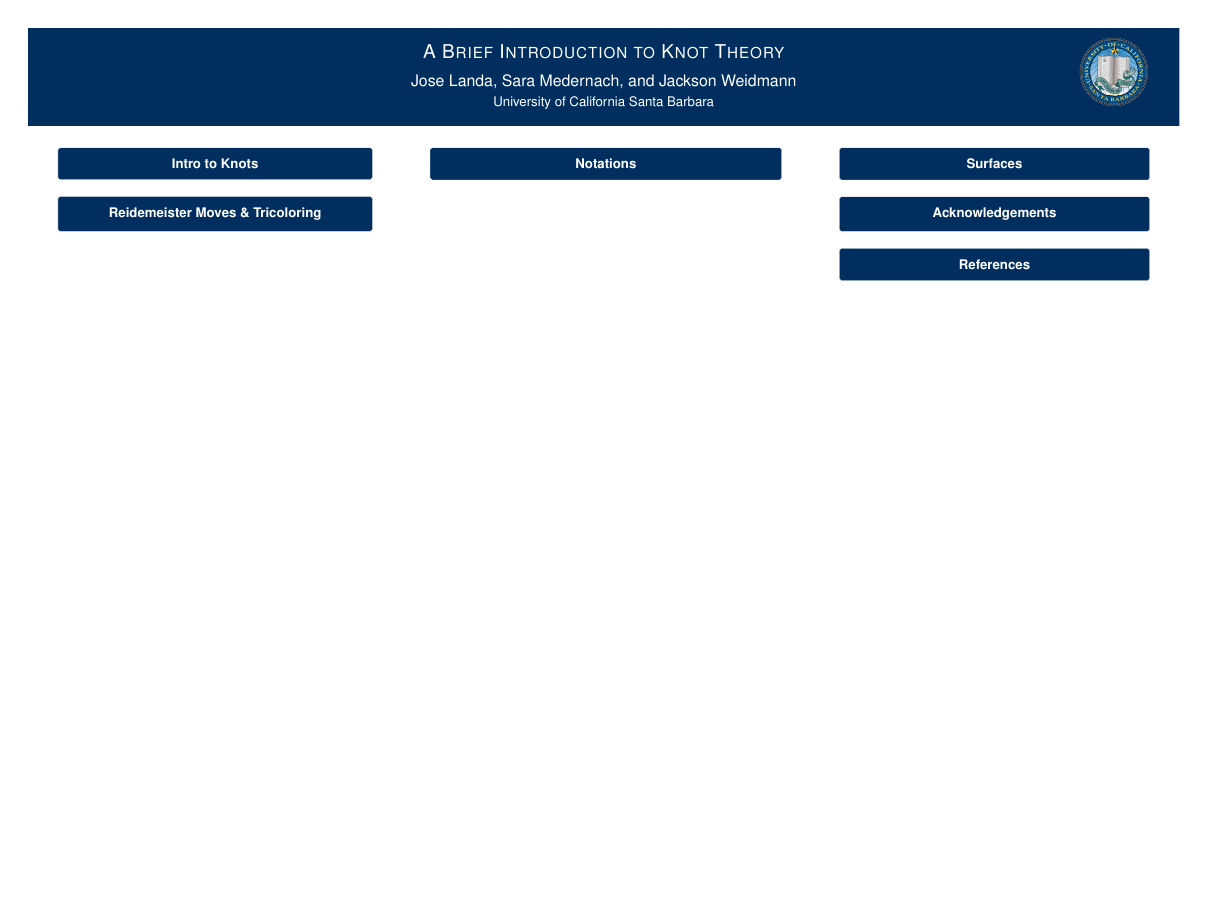
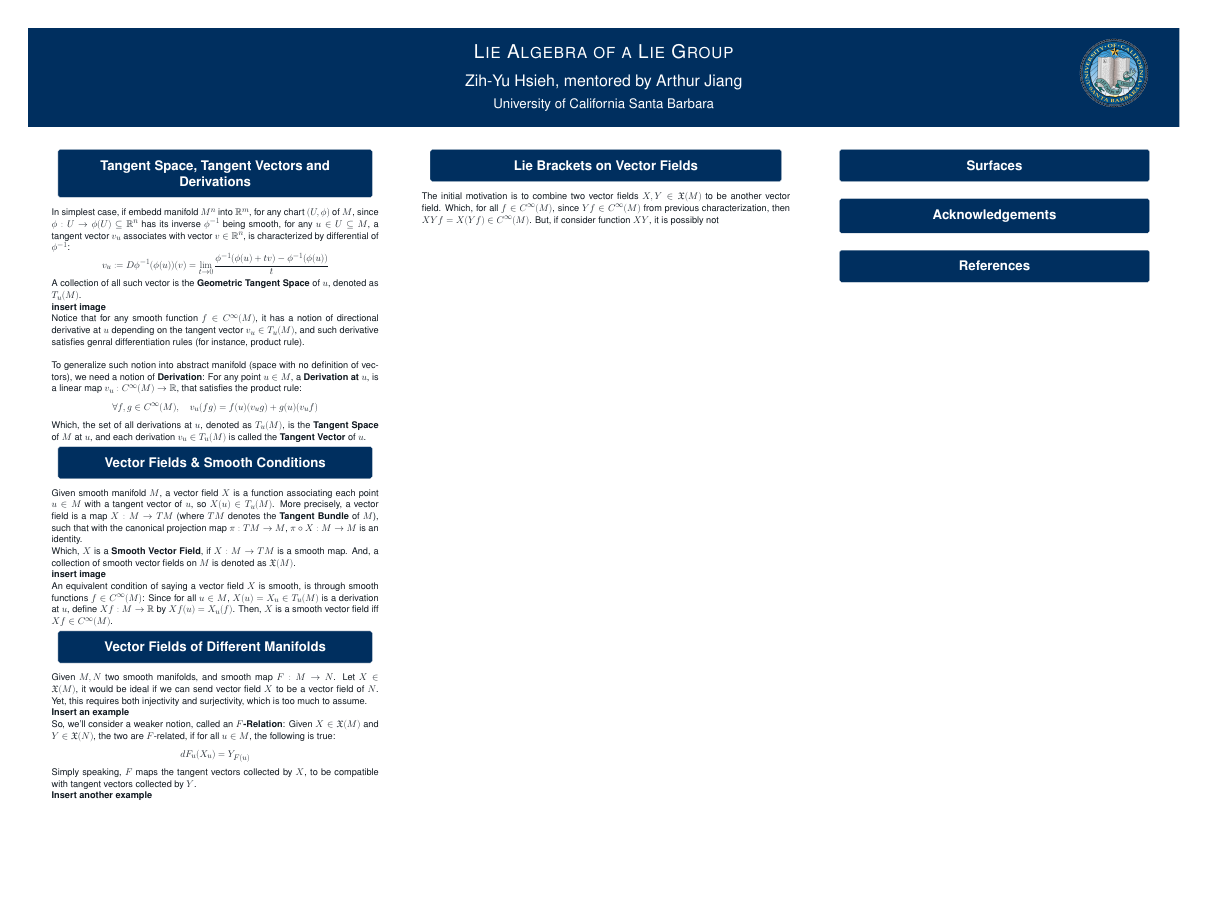
Before and after one commit to BryanWriggler/Spring-2025, a LaTeX poster (DRP/Self Content/poster.tex): the whole page. Compiled offline with pdfLaTeX; a LaTeX package or settings file that is missing is left out.

Commit message:
changes to drp poster

```diff
--- a/DRP/Self Content/poster.tex
+++ b/DRP/Self Content/poster.tex
@@ -15,6 +15,8 @@
 
 \usepackage{mwe} % for placeholder images
 
+\usepackage{comment}
+
 \addbibresource{refs.bib}
 
 % set theme parameters
@@ -28,8 +30,8 @@
 \usepackage[T1]{fontenc}
 
 
-\title{A Brief Introduction to Knot Theory}
-\author{Jose Landa, Sara Medernach, and Jackson Weidmann}
+\title{Lie Algebra of a Lie Group}
+\author{Zih-Yu Hsieh, mentored by Arthur Jiang}
 \institute{University of California Santa Barbara}
 \titlegraphic{\includegraphics[width=0.06\textwidth]{logo.png}}
 
@@ -39,17 +41,46 @@
 \centering
 \begin{columns}
     \column{0.32}
-    \block{Intro to Knots}{
+    \block{Tangent Space, Tangent Vectors and Derivations}{
+        In simplest case, if embedd manifold $M^n$ into $\mathbb{R}^m$, for any chart $(U,\phi)$ of $M$, since $\phi:U\rightarrow\phi(U)\subseteq \mathbb{R}^n$ has its inverse $\phi^{-1}$ being smooth, for any $u\in U\subseteq M$, a tangent vector $v_u$ associates with vector $v\in\mathbb{R}^n$, is characterized by differential of $\phi^{-1}$:
+        $$v_u := D\phi^{-1}(\phi(u))(v) = \lim_{t\rightarrow 0}\frac{\phi^{-1}(\phi(u)+tv)-\phi^{-1}(\phi(u))}{t}$$
+        A collection of all such vector is the \textbf{Geometric Tangent Space} of $u$, denoted as $T_u(M)$.
 
+        \textbf{insert image}
+
+        Notice that for any smooth function $f\in C^\infty(M)$, it has a notion of directional derivative at $u$ depending on the tangent vector $v_u\in T_u(M)$, and such derivative satisfies genral differentiation rules (for instance, product rule).
+
+        \hfil
+
+        To generalize such notion into abstract manifold (space with no definition of vectors), we need a notion of \textbf{Derivation}: For any point $u\in M$, a \textbf{Derivation at $u$}, is a linear map $v_u:C^\infty(M)\rightarrow\mathbb{R}$, that satisfies the product rule:
+        $$\forall f,g\in C^\infty(M),\quad v_u(fg) = f(u)(v_u g)+g(u)(v_u f)$$
+        Which, the set of all derivations at $u$, denoted as $T_u(M)$, is the \textbf{Tangent Space} of $M$ at $u$, and each derivation $v_u\in T_u(M)$ is called the \textbf{Tangent Vector} of $u$.
     }
-    \block{Reidemeister Moves \& Tricoloring}{
+    \block{Vector Fields \& Smooth Conditions}{
+        Given smooth manifold $M$, a vector field $X$ is a function associating each point $u\in M$ with a tangent vector of $u$, so $X(u)\in T_u(M)$. More precisely, a vector field is a map $X:M\rightarrow TM$ (where $TM$ denotes the \textbf{Tangent Bundle} of $M$), such that with the canonical projection map $\pi:TM\rightarrow M$, $\pi\circ X:M\rightarrow M$ is an identity.
 
+        Which, $X$ is a \textbf{Smooth Vector Field}, if $X:M\rightarrow TM$ is a smooth map. And, a collection of smooth vector fields on $M$ is denoted as $\mathfrak{X}(M)$.
+
+        \textbf{insert image}
+
+        An equivalent condition of saying a vector field $X$ is smooth, is through smooth functions $f\in C^\infty(M)$: Since for all $u\in M$, $X(u)= X_u\in T_u(M)$ is a derivation at $u$, define $Xf:M\rightarrow\mathbb{R}$ by $Xf(u) = X_u(f)$. Then, $X$ is a smooth vector field iff $Xf\in C^\infty(M)$.
+    }
+    \block{Vector Fields of Different Manifolds}{
+        Given $M,N$ two smooth manifolds, and smooth map $F:M\rightarrow N$. Let $X\in\mathfrak{X}(M)$, it would be ideal if we can send vector field $X$ to be a vector field of $N$. Yet, this requires both injectivity and surjectivity, which is too much to assume.
+
+        \textbf{Insert an example}
+
+        So, we'll consider a weaker notion, called an \textbf{$F$-Relation}: Given $X\in\mathfrak{X}(M)$ and $Y\in\mathfrak{X}(N)$, the two are $F$-related, if for all $u\in M$, the following is true:
+        $$dF_u(X_u) = Y_{F(u)}$$
+        Simply speaking, $F$ maps the tangent vectors collected by $X$, to be compatible with tangent vectors collected by $Y$.
+
+        \textbf{Insert another example}
     }
 
+    \column{0.36}
 
-    \column{0.36}
-    \block{Notations}{
-
+    \block{Lie Brackets on Vector Fields}{
+        The initial motivation is to combine two vector fields $X,Y\in \mathfrak{X}(M)$ to be another vector field. Which, for all $f\in C^\infty(M)$, since $Yf\in C^\infty(M)$ from previous characterization, then $XYf = X(Yf)\in C^\infty(M)$. But, if consider function $XY$, it is possibly not
     }
 
     \column{0.32}
```
Also changed, not shown: DRP/Self Content/storage.txt (added, +15 -0 lines), DRP/Self Content/poster.pdf, 4 other files.
